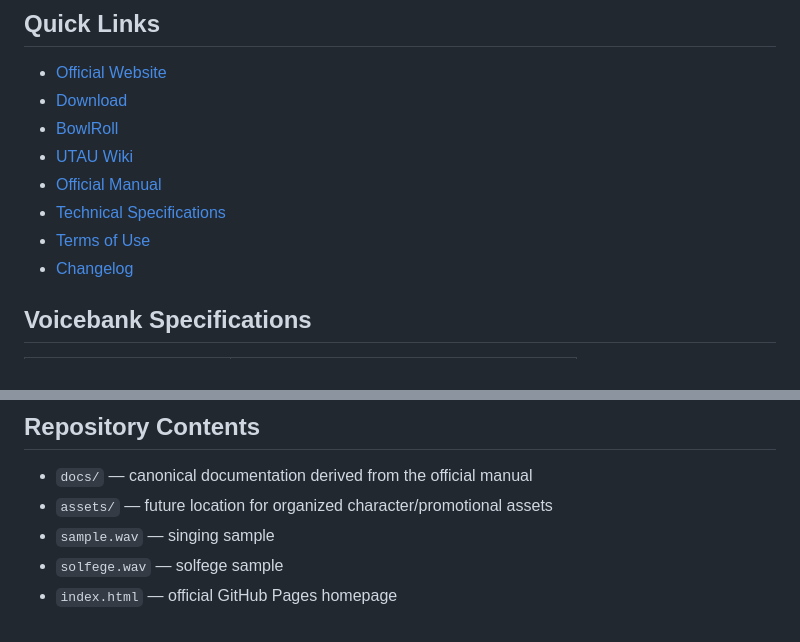
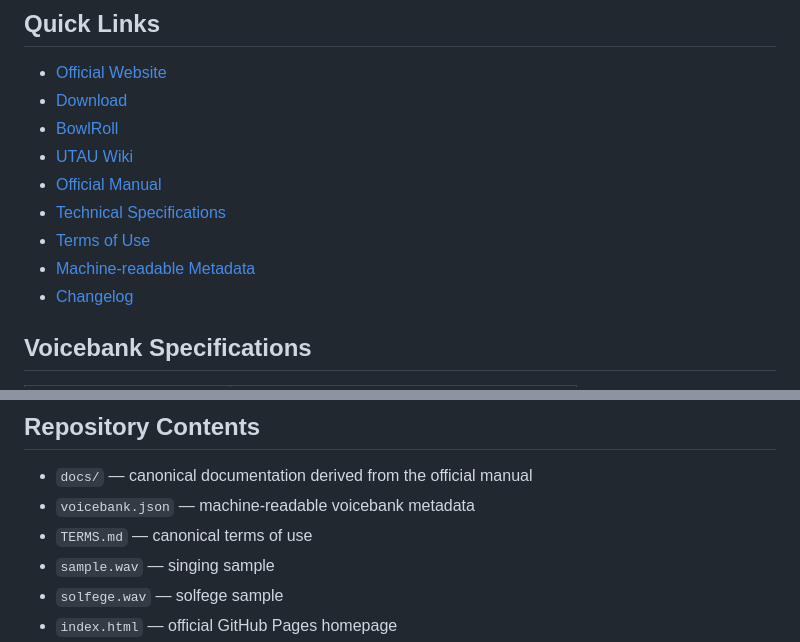
Before and after one commit to ELIASADAMS/eugene-utau, a Markdown page: README.md, 2 parts joined by grey strips. GitHub-like rendering.

```diff
--- a/README.md
+++ b/README.md
@@ -13,6 +13,7 @@ Official repository for **友人 (Eugene)**, a Japanese CVVC UTAU voicebank by *
 - [Official Manual](docs/MANUAL.md)
 - [Technical Specifications](docs/VOICEBANK.md)
 - [Terms of Use](TERMS.md)
+- [Machine-readable Metadata](voicebank.json)
 - [Changelog](changelog.html)
 
 ## Voicebank Specifications
@@ -75,7 +76,8 @@ Credit the voicebank as **友人** or **Eugene**, with creator credit to **Ilya
 ## Repository Contents
 
 - `docs/` — canonical documentation derived from the official manual
-- `assets/` — future location for organized character/promotional assets
+- `voicebank.json` — machine-readable voicebank metadata
+- `TERMS.md` — canonical terms of use
 - `sample.wav` — singing sample
 - `solfege.wav` — solfege sample
 - `index.html` — official GitHub Pages homepage
```
